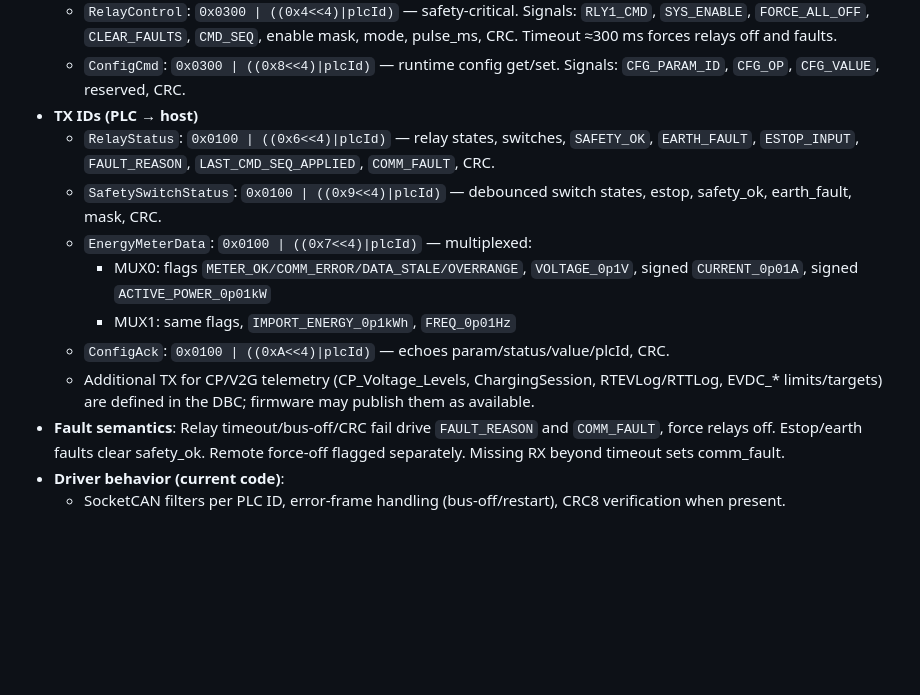
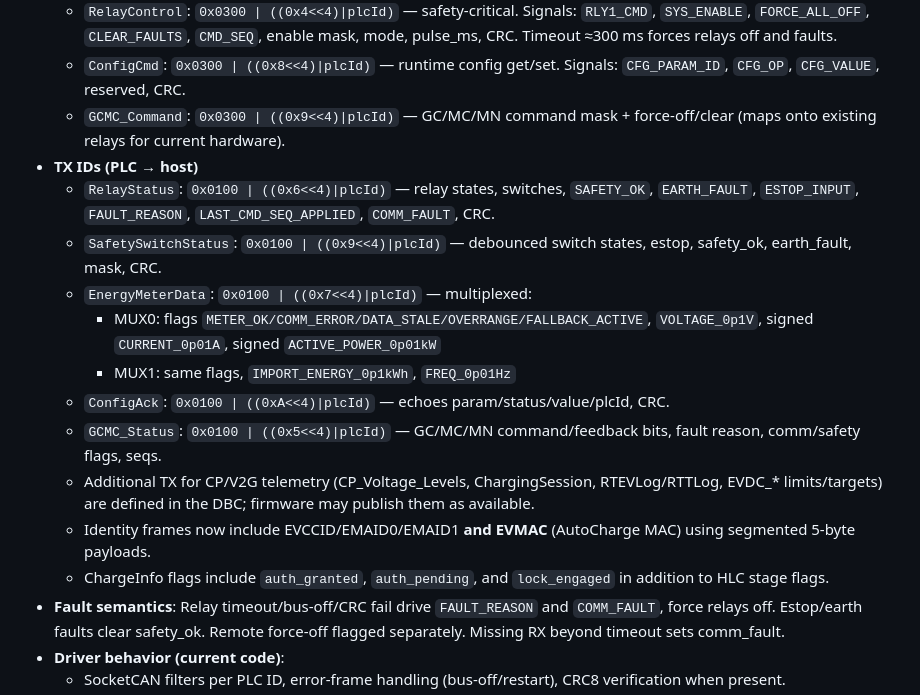
Before and after one commit to hyndex/DC-OCPP, a Markdown page: README.md, the part around the change. GitHub-like rendering; blank space fills up the shorter version.

```diff
--- a/README.md
+++ b/README.md
@@ -83,14 +83,18 @@ Full specification lives in `Ref/Basic/docs/CAN_DBC.dbc` with narrative in `Ref/
 - **RX IDs (host → PLC)**
   - `RelayControl`: `0x0300 | ((0x4<<4)|plcId)` — safety-critical. Signals: `RLY1_CMD`, `SYS_ENABLE`, `FORCE_ALL_OFF`, `CLEAR_FAULTS`, `CMD_SEQ`, enable mask, mode, pulse_ms, CRC. Timeout ≈300 ms forces relays off and faults.
   - `ConfigCmd`: `0x0300 | ((0x8<<4)|plcId)` — runtime config get/set. Signals: `CFG_PARAM_ID`, `CFG_OP`, `CFG_VALUE`, reserved, CRC.
+  - `GCMC_Command`: `0x0300 | ((0x9<<4)|plcId)` — GC/MC/MN command mask + force-off/clear (maps onto existing relays for current hardware).
 - **TX IDs (PLC → host)**
   - `RelayStatus`: `0x0100 | ((0x6<<4)|plcId)` — relay states, switches, `SAFETY_OK`, `EARTH_FAULT`, `ESTOP_INPUT`, `FAULT_REASON`, `LAST_CMD_SEQ_APPLIED`, `COMM_FAULT`, CRC.
   - `SafetySwitchStatus`: `0x0100 | ((0x9<<4)|plcId)` — debounced switch states, estop, safety_ok, earth_fault, mask, CRC.
   - `EnergyMeterData`: `0x0100 | ((0x7<<4)|plcId)` — multiplexed:
-    - MUX0: flags `METER_OK/COMM_ERROR/DATA_STALE/OVERRANGE`, `VOLTAGE_0p1V`, signed `CURRENT_0p01A`, signed `ACTIVE_POWER_0p01kW`
+    - MUX0: flags `METER_OK/COMM_ERROR/DATA_STALE/OVERRANGE/FALLBACK_ACTIVE`, `VOLTAGE_0p1V`, signed `CURRENT_0p01A`, signed `ACTIVE_POWER_0p01kW`
     - MUX1: same flags, `IMPORT_ENERGY_0p1kWh`, `FREQ_0p01Hz`
   - `ConfigAck`: `0x0100 | ((0xA<<4)|plcId)` — echoes param/status/value/plcId, CRC.
+  - `GCMC_Status`: `0x0100 | ((0x5<<4)|plcId)` — GC/MC/MN command/feedback bits, fault reason, comm/safety flags, seqs.
   - Additional TX for CP/V2G telemetry (CP_Voltage_Levels, ChargingSession, RTEVLog/RTTLog, EVDC_* limits/targets) are defined in the DBC; firmware may publish them as available.
+  - Identity frames now include EVCCID/EMAID0/EMAID1 **and EVMAC** (AutoCharge MAC) using segmented 5-byte payloads.
+  - ChargeInfo flags include `auth_granted`, `auth_pending`, and `lock_engaged` in addition to HLC stage flags.
 - **Fault semantics**: Relay timeout/bus-off/CRC fail drive `FAULT_REASON` and `COMM_FAULT`, force relays off. Estop/earth faults clear safety_ok. Remote force-off flagged separately. Missing RX beyond timeout sets comm_fault.
 - **Driver behavior (current code)**:
   - SocketCAN filters per PLC ID, error-frame handling (bus-off/restart), CRC8 verification when present.
```
